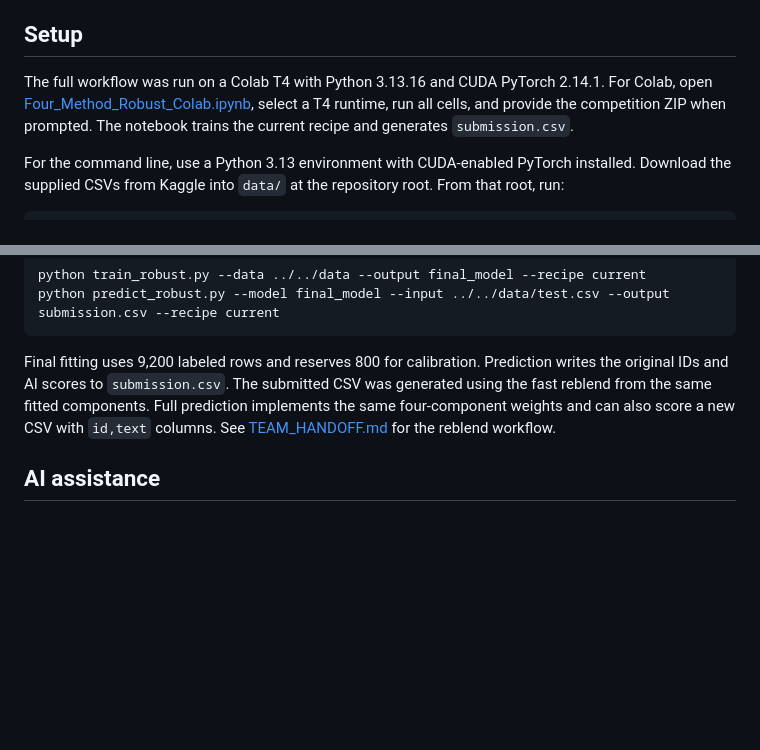
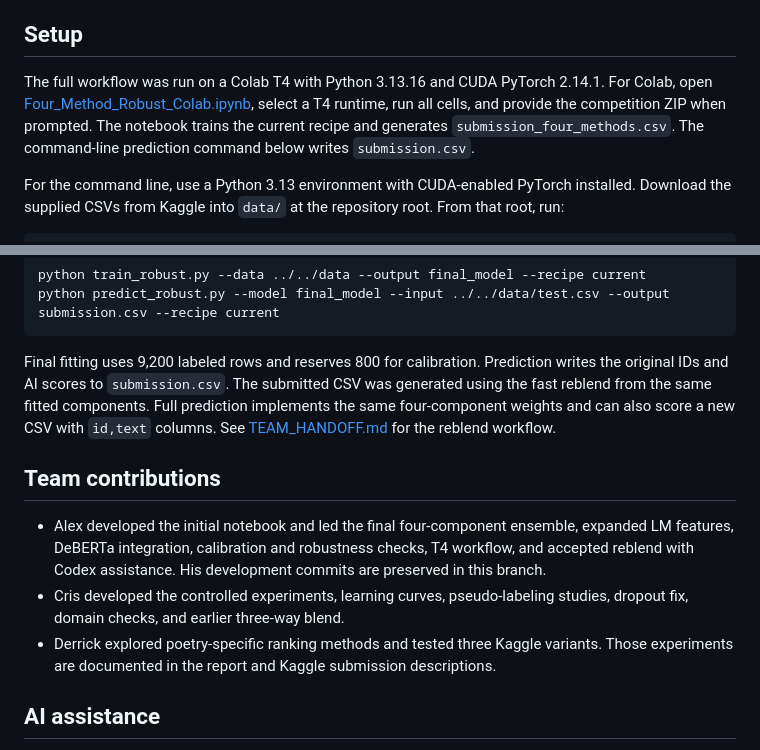
Before and after one commit to sekhari/human-or-ai-submissions, a Markdown page: submissions/group-number-37/README.md, 2 parts joined by grey strips. GitHub-like rendering; blank space fills up the shorter version.

Commit message:
Align notebook documentation and clarify team contributions

```diff
--- a/submissions/group-number-37/README.md
+++ b/submissions/group-number-37/README.md
@@ -12,7 +12,7 @@ Our final submission combines a lexical and style reference, CatBoost on GPT-2 a
 
 ## Setup
 
-The full workflow was run on a Colab T4 with Python 3.13.16 and CUDA PyTorch 2.14.1. For Colab, open [Four_Method_Robust_Colab.ipynb](Four_Method_Robust_Colab.ipynb), select a T4 runtime, run all cells, and provide the competition ZIP when prompted. The notebook trains the current recipe and generates `submission.csv`.
+The full workflow was run on a Colab T4 with Python 3.13.16 and CUDA PyTorch 2.14.1. For Colab, open [Four_Method_Robust_Colab.ipynb](Four_Method_Robust_Colab.ipynb), select a T4 runtime, run all cells, and provide the competition ZIP when prompted. The notebook trains the current recipe and generates `submission_four_methods.csv`. The command-line prediction command below writes `submission.csv`.
 
 For the command line, use a Python 3.13 environment with CUDA-enabled PyTorch installed. Download the supplied CSVs from Kaggle into `data/` at the repository root. From that root, run:
 
@@ -44,6 +44,12 @@ python predict_robust.py --model final_model --input ../../data/test.csv --outpu
 
 Final fitting uses 9,200 labeled rows and reserves 800 for calibration. Prediction writes the original IDs and AI scores to `submission.csv`. The submitted CSV was generated using the fast reblend from the same fitted components. Full prediction implements the same four-component weights and can also score a new CSV with `id,text` columns. See [TEAM_HANDOFF.md](TEAM_HANDOFF.md) for the reblend workflow.
 
+## Team contributions
+
+- Alex developed the initial notebook and led the final four-component ensemble, expanded LM features, DeBERTa integration, calibration and robustness checks, T4 workflow, and accepted reblend with Codex assistance. His development commits are preserved in this branch.
+- Cris developed the controlled experiments, learning curves, pseudo-labeling studies, dropout fix, domain checks, and earlier three-way blend.
+- Derrick explored poetry-specific ranking methods and tested three Kaggle variants. Those experiments are documented in the report and Kaggle submission descriptions.
+
 ## AI assistance
 
 We used OpenAI Codex for coding, debugging, running experiments, explanations, and drafting and editing the report. Alex directed the final ensemble workflow and robustness comparisons and tested the exported Kaggle submissions. Automated checks covered data splits, prediction IDs and order, score ranges, and agreement between full scoring and the fast reblend. We used the checks and reported results to guide the final recipe. This matches Q6.3 in the report.
```
Also changed, not shown: submissions/group-number-37/ROBUST_ENSEMBLE.md (+2 -0 lines).
